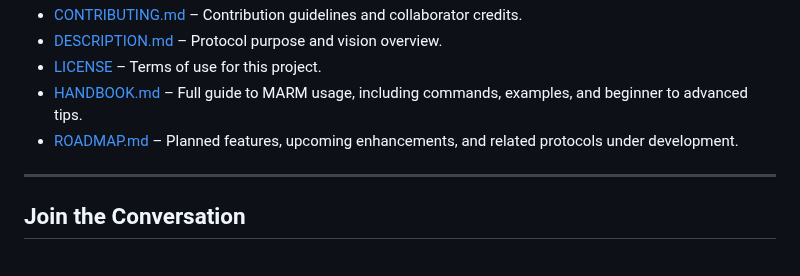
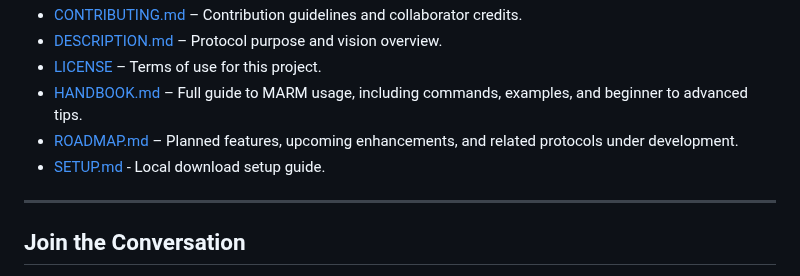
Before and after one commit to Lyellr88/MARM-Protocol, a Markdown page: README.md, the part around the change. GitHub-like rendering.

```diff
--- a/README.md
+++ b/README.md
@@ -232,6 +232,7 @@ MARM is actively being tested and adopted across platforms.
 - [LICENSE](LICENSE) – Terms of use for this project.
 - [HANDBOOK.md](HANDBOOK.md) – Full guide to MARM usage, including commands, examples, and beginner to advanced tips.
 - [ROADMAP.md](ROADMAP.md) – Planned features, upcoming enhancements, and related protocols under development.
+- [SETUP.md](SETUP.md) - Local download setup guide.
 
 ---
 
```
